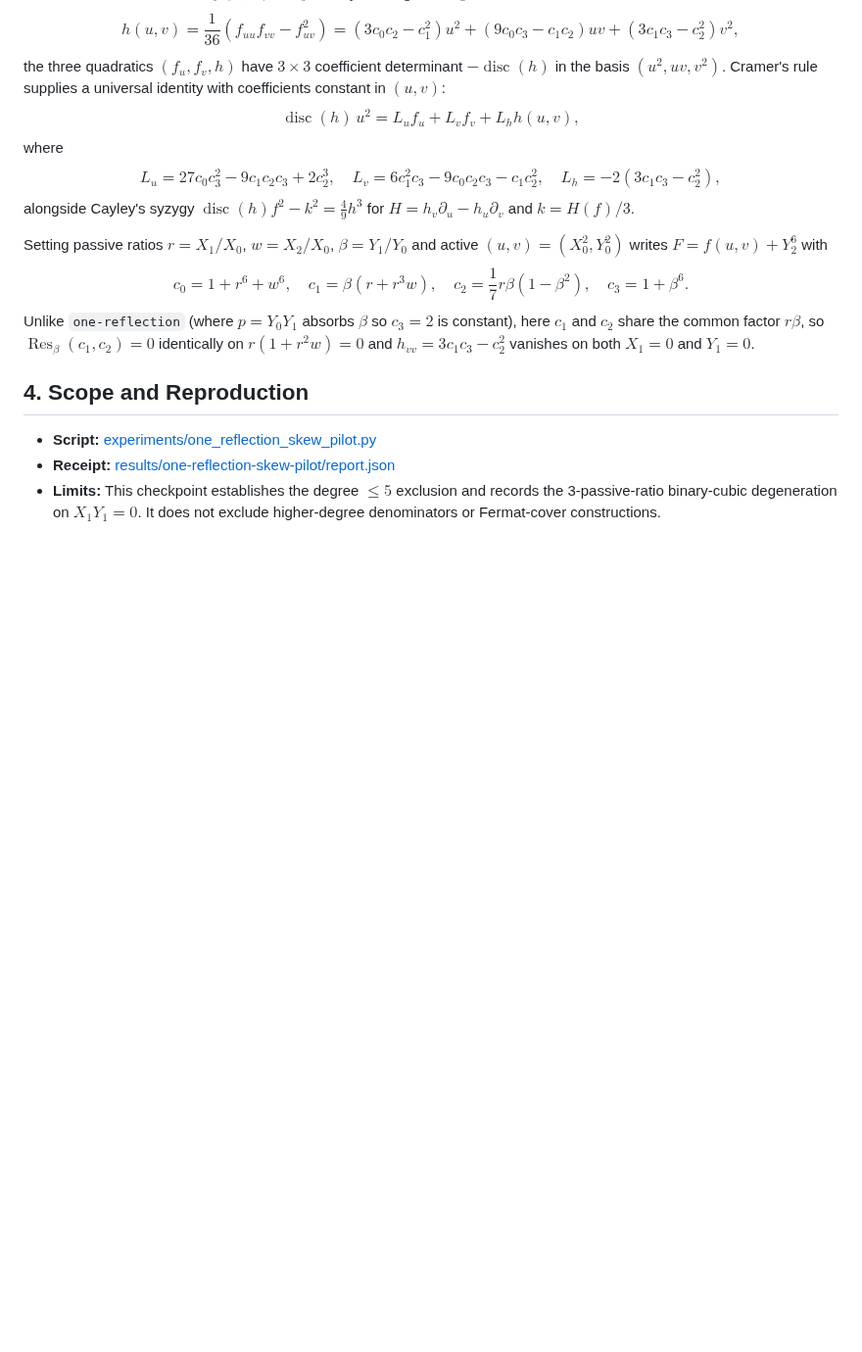
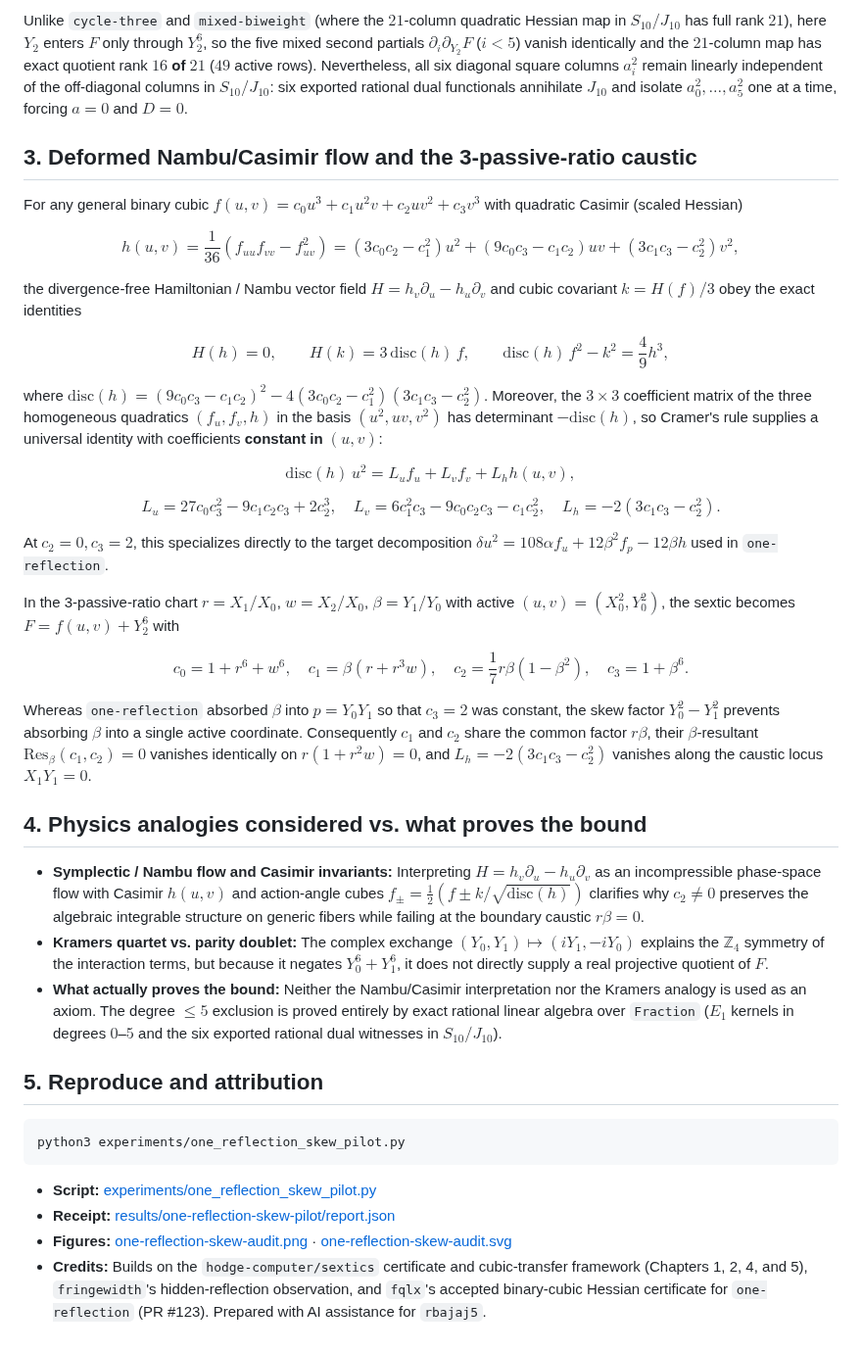
Before and after one commit to rbajaj5/hodge-lab, a Markdown page: notes/one-reflection-skew-pilot.md, the part around one of its changes. Shown at 98% size. Drawn GitHub-style; blank space fills up the shorter version.

````diff
--- a/notes/one-reflection-skew-pilot.md
+++ b/notes/one-reflection-skew-pilot.md
@@ -30,16 +38,42 @@ For any general binary cubic $f(u, v) = c_0 u^3 + c_1 u^2 v + c_2 u v^2 + c_3 v^
+Unlike `cycle-three` and `mixed-biweight` (where the $21$-column quadratic Hessian map in $S_{10}/J_{10}$ has full rank $21$), here $Y_2$ enters $F$ only through $Y_2^6$, so the five mixed second partials $\partial_i \partial_{Y_2} F$ ($i < 5$) vanish identically and the $21$-column map has exact quotient rank **$16$ of $21$** ($49$ active rows). Nevertheless, all six diagonal square columns $a_i^2$ remain linearly independent of the off-diagonal columns in $S_{10}/J_{10}$: six exported rational dual functionals annihilate $J_{10}$ and isolate $a_0^2, \dots, a_5^2$ one at a time, forcing $a = 0$ and $D = 0$.
+
+## 3. Deformed Nambu/Casimir flow and the 3-passive-ratio caustic
+
+For any general binary cubic $f(u, v) = c_0 u^3 + c_1 u^2 v + c_2 u v^2 + c_3 v^3$ with quadratic Casimir (scaled Hessian)
+
 $$h(u, v) = \frac{1}{36}(f_{uu} f_{vv} - f_{uv}^2) = (3 c_0 c_2 - c_1^2) u^2 + (9 c_0 c_3 - c_1 c_2) u v + (3 c_1 c_3 - c_2^2) v^2,$$
-the three quadratics $(f_u, f_v, h)$ have $3 \times 3$ coefficient determinant $-\operatorname{disc}(h)$ in the basis $(u^2, u v, v^2)$. Cramer's rule supplies a universal identity with coefficients constant in $(u, v)$:
-$$\operatorname{disc}(h)\, u^2 = L_u f_u + L_v f_v + L_h h(u, v),$$
-where
-$$L_u = 27 c_0 c_3^2 - 9 c_1 c_2 c_3 + 2 c_2^3, \quad L_v = 6 c_1^2 c_3 - 9 c_0 c_2 c_3 - c_1 c_2^2, \quad L_h = -2(3 c_1 c_3 - c_2^2),$$
-alongside Cayley's syzygy $\operatorname{disc}(h) f^2 - k^2 = \frac{4}{9} h^3$ for $H = h_v \partial_u - h_u \partial_v$ and $k = H(f)/3$.
 
-Setting passive ratios $r = X_1/X_0$, $w = X_2/X_0$, $\beta = Y_1/Y_0$ and active $(u, v) = (X_0^2, Y_0^2)$ writes $F = f(u, v) + Y_2^6$ with
+the divergence-free Hamiltonian / Nambu vector field $H = h_v \partial_u - h_u \partial_v$ and cubic covariant $k = H(f)/3$ obey the exact identities
+
+$$H(h) = 0, \qquad H(k) = 3\,\mathrm{disc}(h)\, f, \qquad \mathrm{disc}(h)\, f^2 - k^2 = \frac{4}{9} h^3,$$
+
+where $\mathrm{disc}(h) = (9 c_0 c_3 - c_1 c_2)^2 - 4(3 c_0 c_2 - c_1^2)(3 c_1 c_3 - c_2^2)$. Moreover, the $3 \times 3$ coefficient matrix of the three homogeneous quadratics $(f_u, f_v, h)$ in the basis $(u^2, u v, v^2)$ has determinant $-\mathrm{disc}(h)$, so Cramer's rule supplies a universal identity with coefficients **constant in $(u, v)$**:
+
+$$\mathrm{disc}(h)\, u^2 = L_u f_u + L_v f_v + L_h h(u, v),$$
+
+$$L_u = 27 c_0 c_3^2 - 9 c_1 c_2 c_3 + 2 c_2^3, \quad L_v = 6 c_1^2 c_3 - 9 c_0 c_2 c_3 - c_1 c_2^2, \quad L_h = -2(3 c_1 c_3 - c_2^2).$$
+
+At $c_2 = 0, c_3 = 2$, this specializes directly to the target decomposition $\delta u^2 = 108 \alpha f_u + 12 \beta^2 f_p - 12 \beta h$ used in `one-reflection`.
+
+In the 3-passive-ratio chart $r = X_1/X_0$, $w = X_2/X_0$, $\beta = Y_1/Y_0$ with active $(u, v) = (X_0^2, Y_0^2)$, the sextic becomes $F = f(u, v) + Y_2^6$ with
+
 $$c_0 = 1 + r^6 + w^6, \quad c_1 = \beta(r + r^3 w), \quad c_2 = \frac{1}{7} r \beta (1 - \beta^2), \quad c_3 = 1 + \beta^6.$$
-Unlike `one-reflection` (where $p = Y_0 Y_1$ absorbs $\beta$ so $c_3 = 2$ is constant), here $c_1$ and $c_2$ share the common factor $r \beta$, so $\operatorname{Res}_\beta(c_1, c_2) = 0$ identically on $r(1 + r^2 w) = 0$ and $h_{vv} = 3 c_1 c_3 - c_2^2$ vanishes on both $X_1 = 0$ and $Y_1 = 0$.
 
-## 4. Scope and Reproduction
+Whereas `one-reflection` absorbed $\beta$ into $p = Y_0 Y_1$ so that $c_3 = 2$ was constant, the skew factor $Y_0^2 - Y_1^2$ prevents absorbing $\beta$ into a single active coordinate. Consequently $c_1$ and $c_2$ share the common factor $r \beta$, their $\beta$-resultant $\mathrm{Res}_\beta(c_1, c_2) = 0$ vanishes identically on $r(1 + r^2 w) = 0$, and $L_h = -2(3 c_1 c_3 - c_2^2)$ vanishes along the caustic locus $X_1 Y_1 = 0$.
+
+## 4. Physics analogies considered vs. what proves the bound
+
+- **Symplectic / Nambu flow and Casimir invariants:** Interpreting $H = h_v \partial_u - h_u \partial_v$ as an incompressible phase-space flow with Casimir $h(u, v)$ and action-angle cubes $f_\pm = \frac{1}{2}(f \pm k/\sqrt{\mathrm{disc}(h)})$ clarifies why $c_2 \ne 0$ preserves the algebraic integrable structure on generic fibers while failing at the boundary caustic $r \beta = 0$.
+- **Kramers quartet vs. parity doublet:** The complex exchange $(Y_0, Y_1) \mapsto (i Y_1, -i Y_0)$ explains the $\mathbb{Z}_4$ symmetry of the interaction terms, but because it negates $Y_0^6 + Y_1^6$, it does not directly supply a real projective quotient of $F$.
+- **What actually proves the bound:** Neither the Nambu/Casimir interpretation nor the Kramers analogy is used as an axiom. The degree $\le 5$ exclusion is proved entirely by exact rational linear algebra over `Fraction` ($E_1$ kernels in degrees $0$–$5$ and the six exported rational dual witnesses in $S_{10}/J_{10}$).
+
+## 5. Reproduce and attribution
+
+```sh
+python3 experiments/one_reflection_skew_pilot.py
+```
 
 - **Script:** [experiments/one_reflection_skew_pilot.py](../experiments/one_reflection_skew_pilot.py)
 - **Receipt:** [results/one-reflection-skew-pilot/report.json](../results/one-reflection-skew-pilot/report.json)
-- **Limits:** This checkpoint establishes the degree $\le 5$ exclusion and records the 3-passive-ratio binary-cubic degeneration on $X_1 Y_1 = 0$. It does not exclude higher-degree denominators or Fermat-cover constructions.
+- **Figures:** [one-reflection-skew-audit.png](../results/one-reflection-skew-pilot/one-reflection-skew-audit.png) · [one-reflection-skew-audit.svg](../results/one-reflection-skew-pilot/one-reflection-skew-audit.svg)
+- **Credits:** Builds on the `hodge-computer/sextics` certificate and cubic-transfer framework (Chapters 1, 2, 4, and 5), `fringewidth`'s hidden-reflection observation, and `fqlx`'s accepted binary-cubic Hessian certificate for `one-reflection` (PR #123). Prepared with AI assistance for `rbajaj5`.
````
Also changed, not shown: other parts of notes/one-reflection-skew-pilot.md (+27 -19 lines), results/one-reflection-skew-pilot/one-reflection-skew-audit.png (added), 3 other files.
